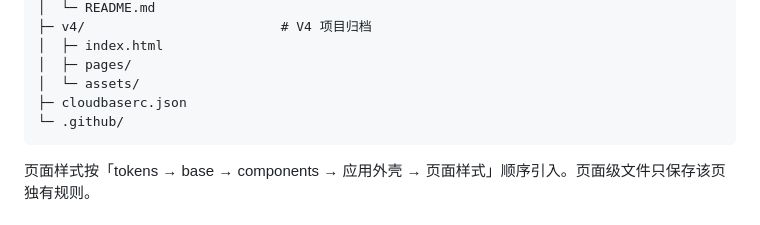
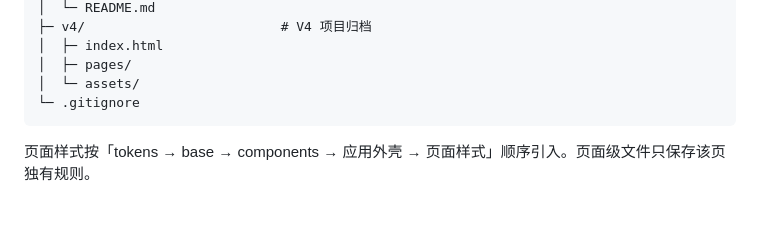
Before and after one commit to journey-roadside/skl-html-demo-2026, a Markdown page: README.md, the part around the change. Rendered like a GitHub page.

Commit message:
README 目录结构同步：cloudbaserc.json 与 .github/ 已随远端删除，根目录收尾改列 .gitignore

````diff
--- a/README.md
+++ b/README.md
@@ -131,8 +131,7 @@ html-demo/
 │  ├─ index.html
 │  ├─ pages/
 │  └─ assets/
-├─ cloudbaserc.json
-└─ .github/
+└─ .gitignore
 ```
 
 页面样式按「tokens → base → components → 应用外壳 → 页面样式」顺序引入。页面级文件只保存该页独有规则。
````
